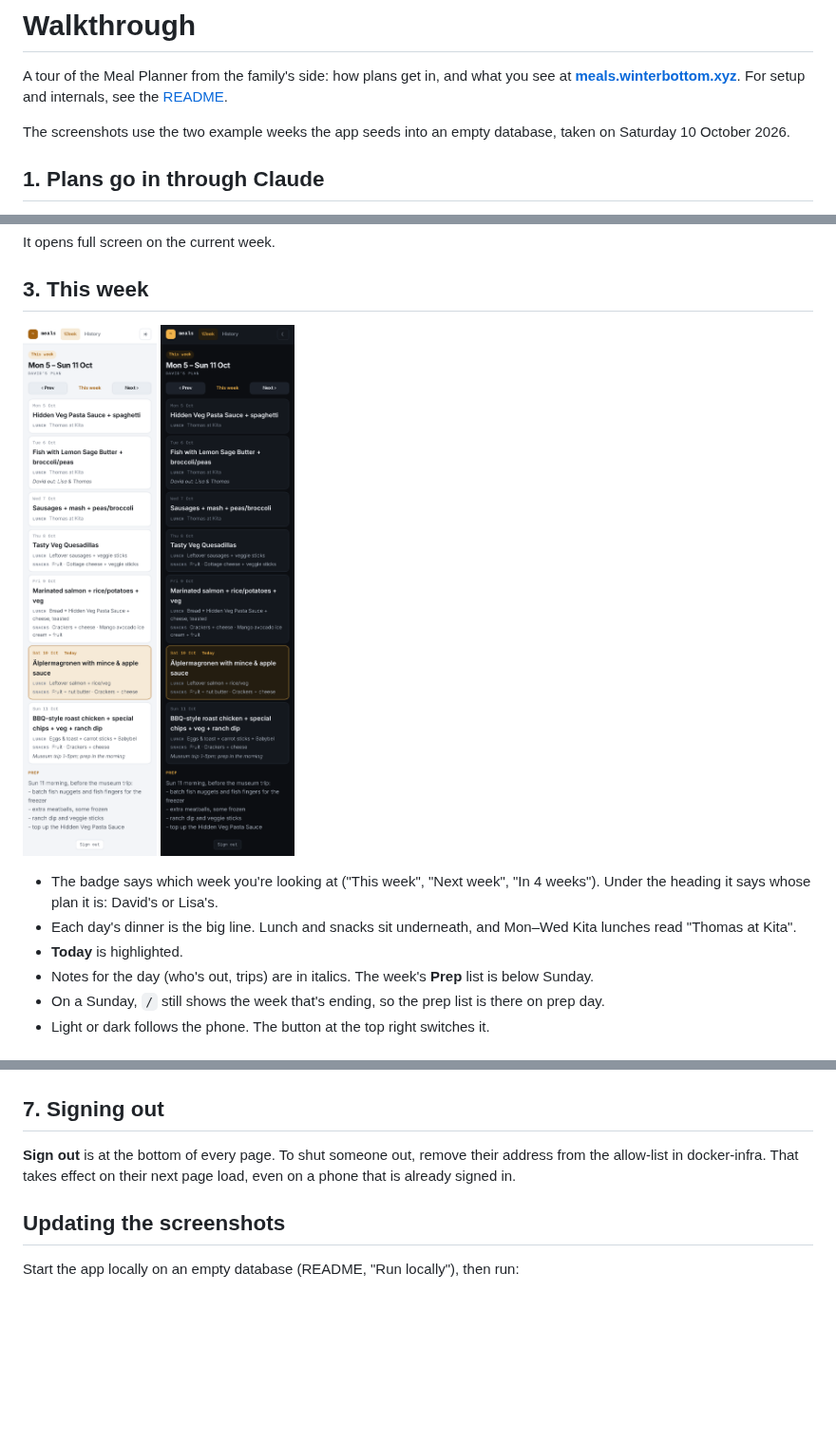
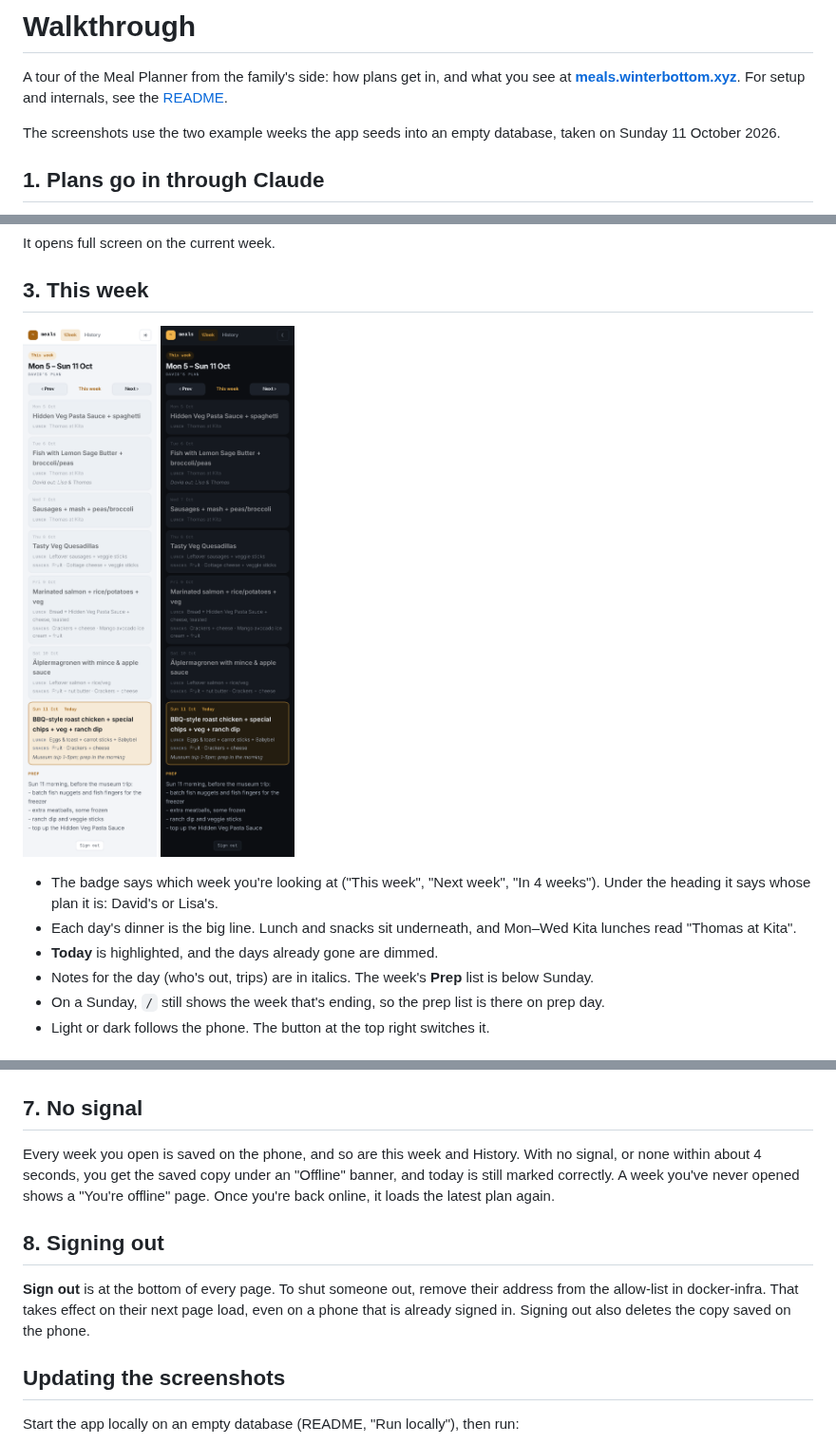
Before and after one commit to DavidWinterbottom-2/meal-planner, a Markdown page: WALKTHROUGH.md, 3 parts joined by grey strips. Shown at 95% size. Drawn GitHub-style; pictures changed too: docs/screenshots/mobile-week-dark.png, docs/screenshots/mobile-week-light.png; blank space fills up the shorter version.

Commit message:
Walkthrough: refresh screenshots, add dimmed days and offline
Screenshots retaken on 0.4.1 (past days dimmed, one Today pill). Text
covers the dimmed days and a new "No signal" section; signing out
clears the saved copy. Version 0.4.2.

Co-Authored-By: Claude Opus 5.5 <noreply@anthropic.com>
Claude-Session: https://claude.ai/code/session_01LJybd3VoLsdRfRwD4wqbF6

```diff
--- a/WALKTHROUGH.md
+++ b/WALKTHROUGH.md
@@ -5,7 +5,7 @@ you see at **[meals.winterbottom.xyz](https://meals.winterbottom.xyz)**. For
 setup and internals, see the [README](README.md).
 
 The screenshots use the two example weeks the app seeds into an empty
-database, taken on Saturday 10 October 2026.
+database, taken on Sunday 11 October 2026.
 
 ## 1. Plans go in through Claude
 
@@ -44,7 +44,7 @@ It opens full screen on the current week.
   weeks"). Under the heading it says whose plan it is: David's or Lisa's.
 - Each day's dinner is the big line. Lunch and snacks sit underneath, and
   Mon–Wed Kita lunches read "Thomas at Kita".
-- **Today** is highlighted.
+- **Today** is highlighted, and the days already gone are dimmed.
 - Notes for the day (who's out, trips) are in italics. The week's **Prep** list
   is below Sunday.
 - On a Sunday, `/` still shows the week that's ending, so the prep list is
@@ -86,11 +86,20 @@ column in the middle of the screen.
 
 ![History in a desktop browser](docs/screenshots/desktop-history.png)
 
-## 7. Signing out
+## 7. No signal
+
+Every week you open is saved on the phone, and so are this week and History.
+With no signal, or none within about 4 seconds, you get the saved copy under
+an "Offline" banner, and today is still marked correctly. A week you've never
+opened shows a "You're offline" page. Once you're back online, it loads the
+latest plan again.
+
+## 8. Signing out
 
 **Sign out** is at the bottom of every page. To shut someone out, remove
 their address from the allow-list in docker-infra. That takes effect on
-their next page load, even on a phone that is already signed in.
+their next page load, even on a phone that is already signed in. Signing
+out also deletes the copy saved on the phone.
 
 ## Updating the screenshots
 
```
Also changed, not shown: docs/screenshots/desktop-week-dark.png, docs/screenshots/desktop-week-light.png, 2 other files.
